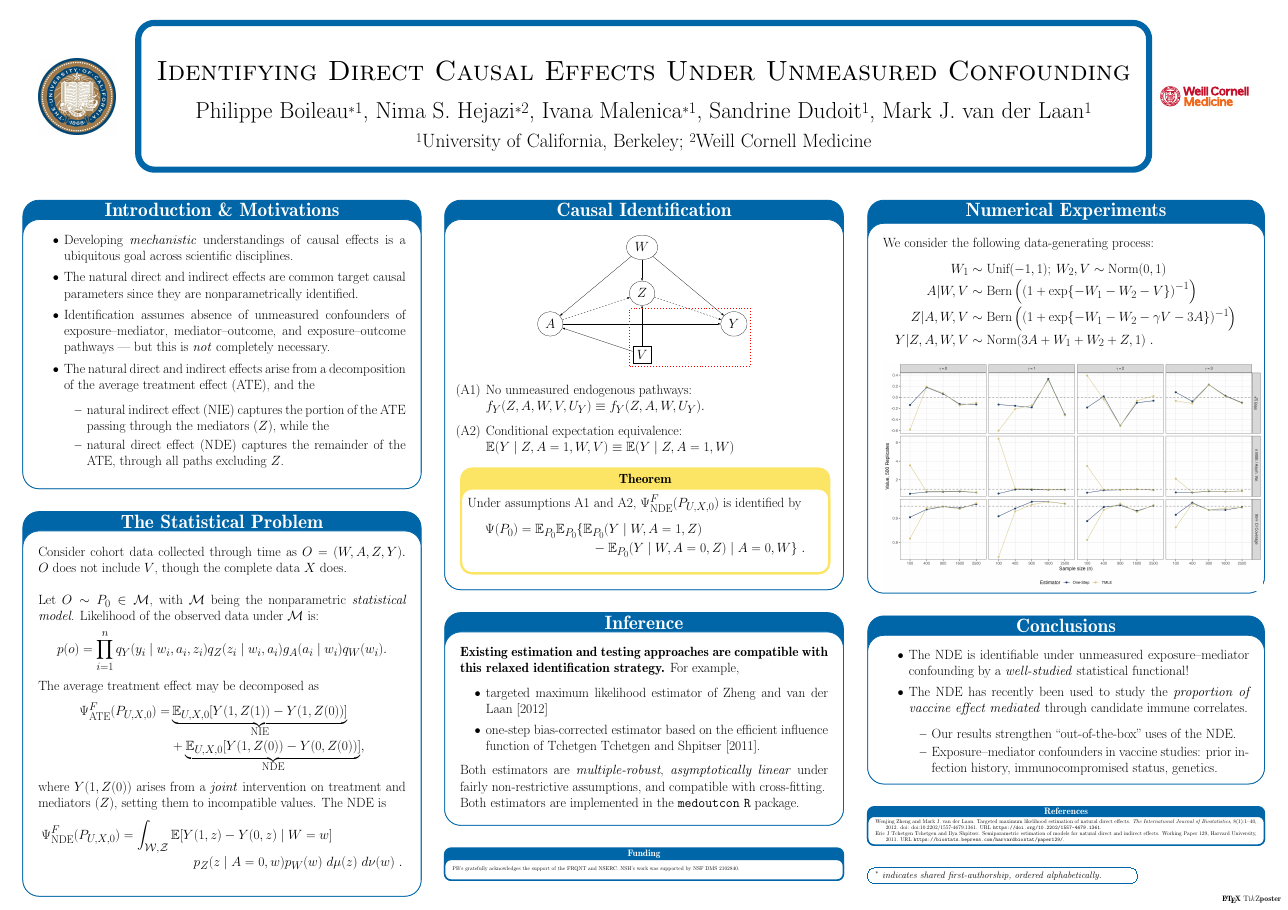
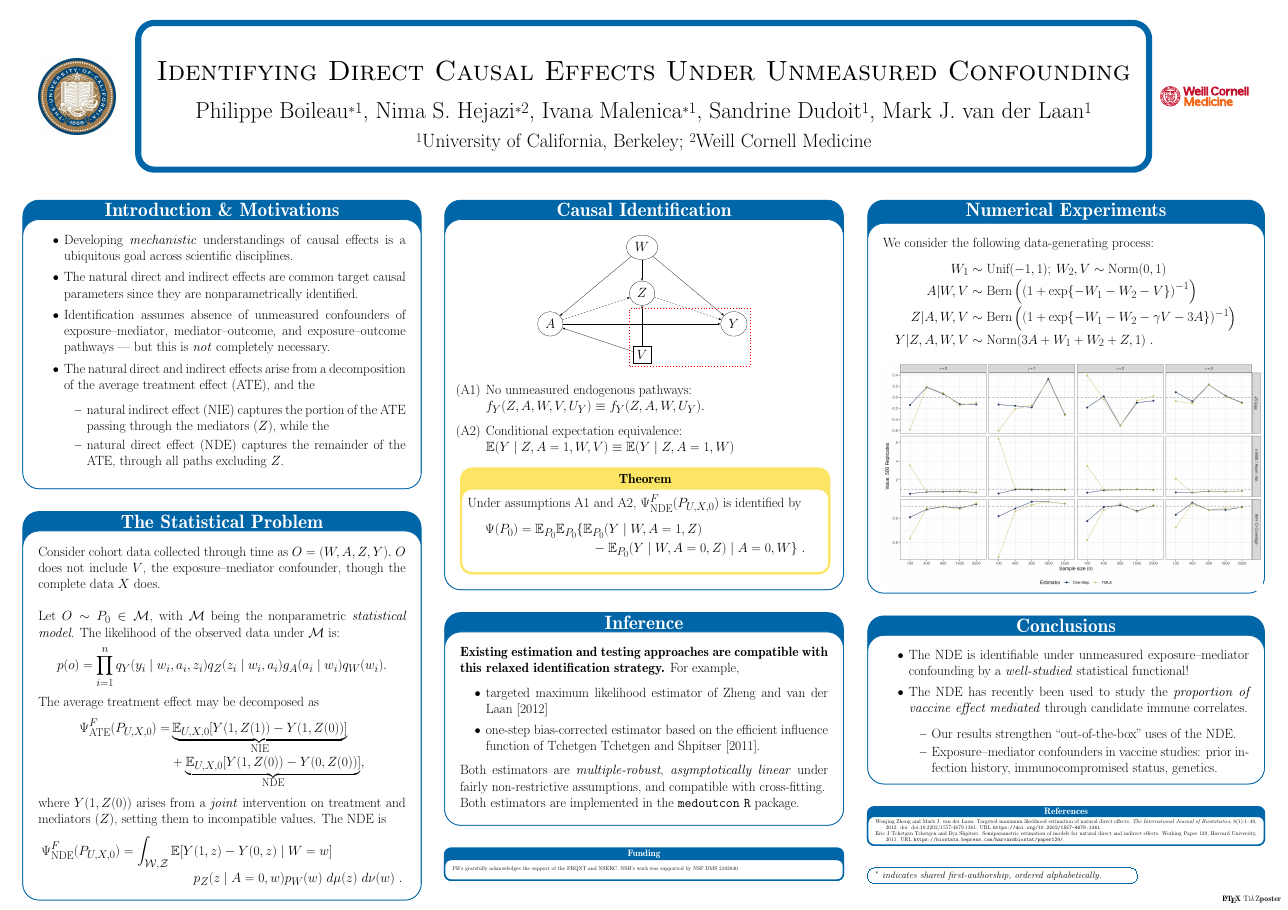
Before and after one commit to PhilBoileau/ACIC-2022_ndeconf-poster, a LaTeX poster (poster.tex): the whole page. Compiled offline with pdfLaTeX; a LaTeX package or settings file that is missing is left out.

Commit message:
explicitly state what V is

```diff
--- a/poster.tex
+++ b/poster.tex
@@ -93,13 +93,16 @@
   \myblock{The Statistical Problem}{
     %State the causal and statistical models, and estimand.
     Consider cohort data collected through time as $O = (W, A, Z, Y).$
-    $O$ does not include $V$, though the complete data $X$ does. \\
+    $O$ does not include $V$, the exposure--mediator confounder, though the
+    complete data $X$ does. \\
 
-    Let $O \sim P_0 \in \M$, with $\M$ being the nonparametric \textit{statistical model}. Likelihood of the observed data under $\M$ is:
+    Let $O \sim P_0 \in \M$, with $\M$ being the nonparametric
+    \textit{statistical model}. The likelihood of the observed data under $\M$
+    is:
     \begin{equation*}
-    p(o) = \prod_{i=1}^{n} q_Y(y_i \mid w_i, a_i, z_i) q_Z(z_i \mid w_i, a_i)
-      g_A(a_i \mid w_i) q_W(w_i).
-\end{equation*}
+      p(o) = \prod_{i=1}^{n} q_Y(y_i \mid w_i, a_i, z_i) q_Z(z_i \mid w_i, a_i)
+        g_A(a_i \mid w_i) q_W(w_i).
+    \end{equation*}
 
     The average treatment effect may be decomposed as
     \begin{align*}
```
Also changed, not shown: poster.pdf, poster.tex (2 more changed lines).
